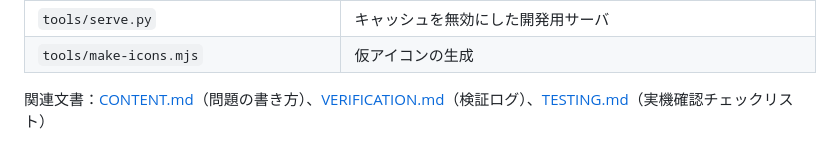
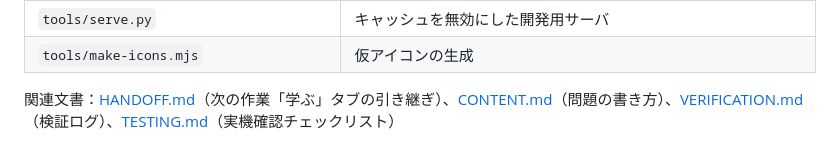
Before and after one commit to trendgoing-stack/fe-manabi, a Markdown page: README.md, the part around the change. Rendered like a GitHub page.

Commit message:
次の作業（学ぶタブ・解説テキスト）の引き継ぎ資料 HANDOFF.md を追加
Co-Authored-By: Claude Opus 5.5 <noreply@anthropic.com>

```diff
--- a/README.md
+++ b/README.md
@@ -74,4 +74,4 @@ python tools/serve.py
 | `tools/serve.py` | キャッシュを無効にした開発用サーバ |
 | `tools/make-icons.mjs` | 仮アイコンの生成 |
 
-関連文書：[CONTENT.md](CONTENT.md)（問題の書き方）、[VERIFICATION.md](VERIFICATION.md)（検証ログ）、[TESTING.md](TESTING.md)（実機確認チェックリスト）
+関連文書：[HANDOFF.md](HANDOFF.md)（次の作業「学ぶ」タブの引き継ぎ）、[CONTENT.md](CONTENT.md)（問題の書き方）、[VERIFICATION.md](VERIFICATION.md)（検証ログ）、[TESTING.md](TESTING.md)（実機確認チェックリスト）
```
Also changed, not shown: HANDOFF.md (added, +120 -0 lines).
